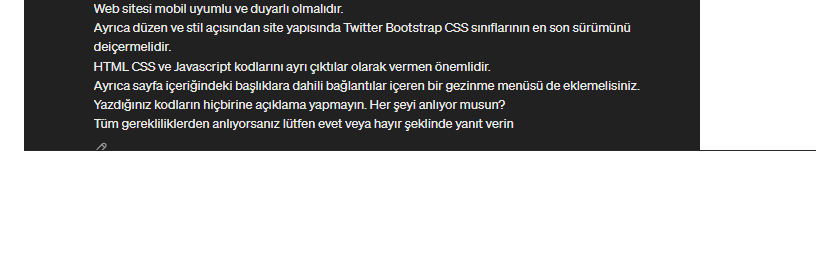
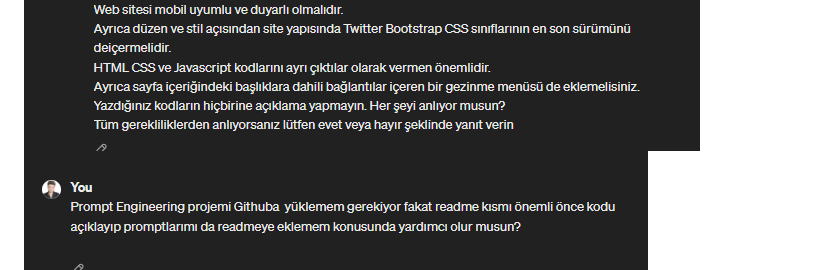
Before and after one commit to muharremosmantopakkaya/PortfolioApp, a Markdown page: README.md, the part around the change. Rendered like a GitHub page; blank space fills up the shorter version.

```diff
--- a/README.md
+++ b/README.md
@@ -67,6 +67,7 @@ Galeri bölümünde her bir sanat eserinin açıklamasını görüntüleyin.
   <img src="promptgorsel/chatprompt.png" alt="Chat Prompt" style="width:32%;">
   <img src="promptgorsel/imageprompt.png" alt="Image Prompt" style="width:36%;">
   <img src="promptgorsel/baslangicprompt.png" alt="Chat Prompt Başlangıç" style="width:40%;">
+    <img src="promptgorsel/readme.png" alt="Chat Prompt Başlangıç" style="width:40%;">
   <img src="promptgorsel/Image Prompt.png" alt="Chat Prompt Başlangıç" style="width:40%;">
   <img src="promptgorsel/Pop Art Prompt.png" alt="Chat Prompt Başlangıç" style="width:40%;">
 </div>
```
